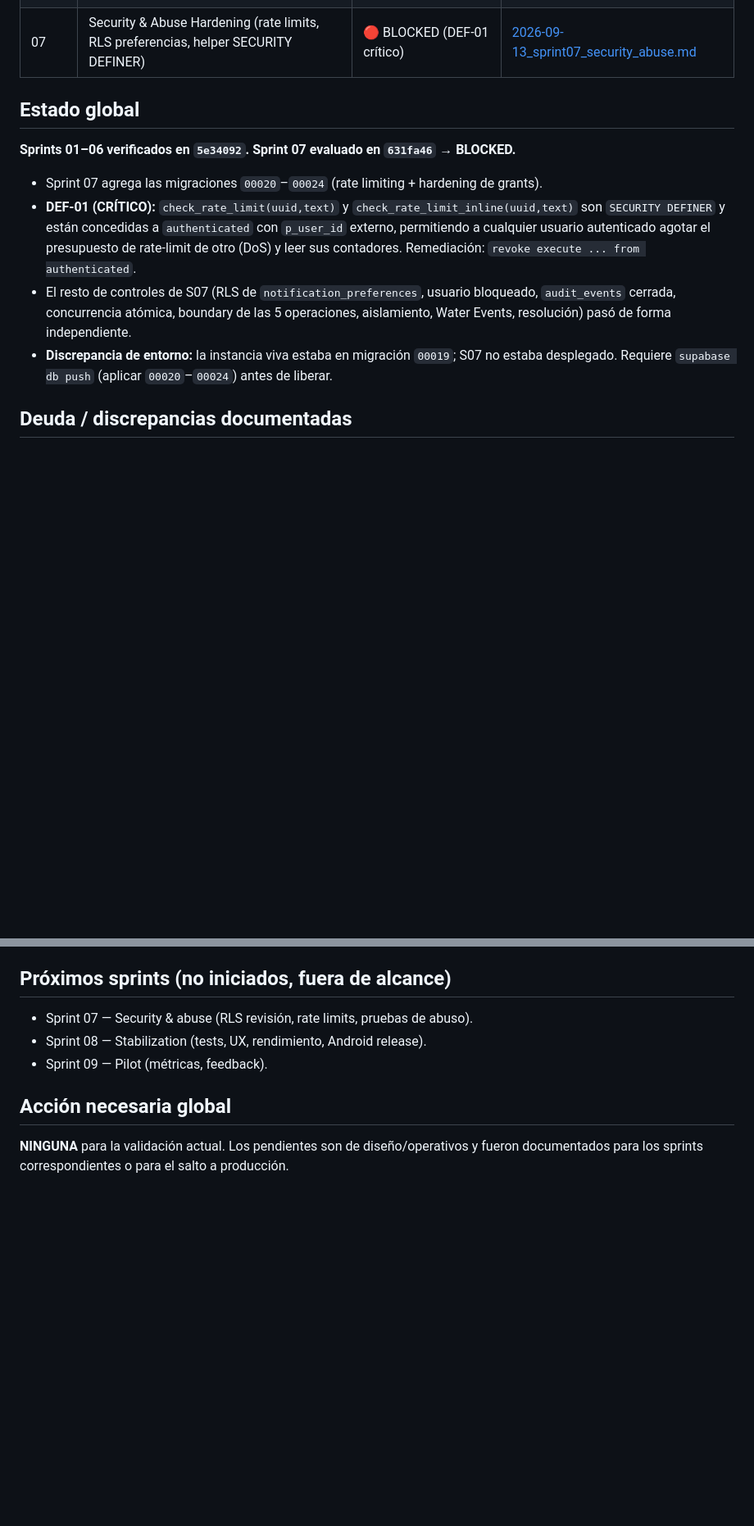
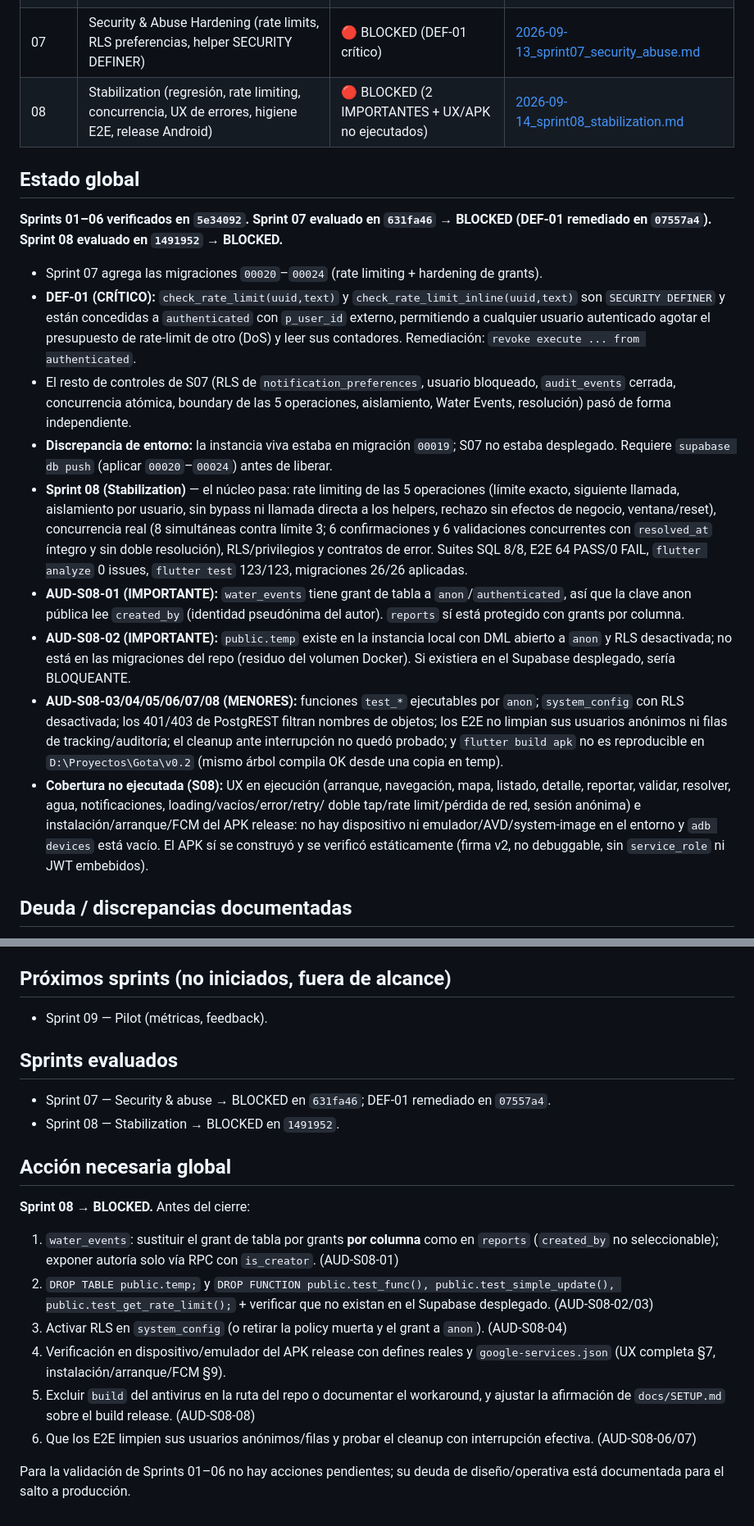
Before and after one commit to arquimedesgarcia/gota, a Markdown page: docs/audits/INDEX.md, 2 parts joined by grey strips. Shown at 82% size. GitHub-like rendering; blank space fills up the shorter version.

```diff
--- a/docs/audits/INDEX.md
+++ b/docs/audits/INDEX.md
@@ -17,10 +17,11 @@
 | 05 | Map (get_map_reports, MapLibre/OSM, filtros) | ✅ VERIFICADO | [sprint05_map.md](2026-09-12_sprint05_map.md) |
 | 06 | Notifications (webhook → notify-push → FCM v1) | ✅ VERIFICADO (prueba funcional OK) | [sprint06_webhook_5e34092.md](2026-09-12_sprint06_webhook_5e34092.md) |
 | 07 | Security & Abuse Hardening (rate limits, RLS preferencias, helper SECURITY DEFINER) | 🔴 BLOCKED (DEF-01 crítico) | [2026-09-13_sprint07_security_abuse.md](2026-09-13_sprint07_security_abuse.md) |
+| 08 | Stabilization (regresión, rate limiting, concurrencia, UX de errores, higiene E2E, release Android) | 🔴 BLOCKED (2 IMPORTANTES + UX/APK no ejecutados) | [2026-09-14_sprint08_stabilization.md](2026-09-14_sprint08_stabilization.md) |
 
 ## Estado global
 
-**Sprints 01–06 verificados en `5e34092`. Sprint 07 evaluado en `631fa46` → BLOCKED.**
+**Sprints 01–06 verificados en `5e34092`. Sprint 07 evaluado en `631fa46` → BLOCKED (DEF-01 remediado en `07557a4`). Sprint 08 evaluado en `1491952` → BLOCKED.**
 
 - Sprint 07 agrega las migraciones `00020`–`00024` (rate limiting + hardening de grants).
 - **DEF-01 (CRÍTICO):** `check_rate_limit(uuid,text)` y `check_rate_limit_inline(uuid,text)`
@@ -32,6 +33,30 @@
   aislamiento, Water Events, resolución) pasó de forma independiente.
 - **Discrepancia de entorno:** la instancia viva estaba en migración `00019`; S07 no
   estaba desplegado. Requiere `supabase db push` (aplicar `00020`–`00024`) antes de liberar.
+- **Sprint 08 (Stabilization)** — el núcleo pasa: rate limiting de las 5 operaciones
+  (límite exacto, siguiente llamada, aislamiento por usuario, sin bypass ni llamada directa
+  a los helpers, rechazo sin efectos de negocio, ventana/reset), concurrencia real
+  (8 simultáneas contra límite 3; 6 confirmaciones y 6 validaciones concurrentes con
+  `resolved_at` íntegro y sin doble resolución), RLS/privilegios y contratos de error.
+  Suites SQL 8/8, E2E 64 PASS/0 FAIL, `flutter analyze` 0 issues, `flutter test` 123/123,
+  migraciones 26/26 aplicadas.
+- **AUD-S08-01 (IMPORTANTE):** `water_events` tiene grant de tabla a `anon`/`authenticated`,
+  así que la clave anon pública lee `created_by` (identidad pseudónima del autor). `reports`
+  sí está protegido con grants por columna.
+- **AUD-S08-02 (IMPORTANTE):** `public.temp` existe en la instancia local con DML abierto a
+  `anon` y RLS desactivada; no está en las migraciones del repo (residuo del volumen Docker).
+  Si existiera en el Supabase desplegado, sería BLOQUEANTE.
+- **AUD-S08-03/04/05/06/07/08 (MENORES):** funciones `test_*` ejecutables por `anon`;
+  `system_config` con RLS desactivada; los 401/403 de PostgREST filtran nombres de objetos;
+  los E2E no limpian sus usuarios anónimos ni filas de tracking/auditoría; el cleanup ante
+  interrupción no quedó probado; y `flutter build apk` no es reproducible en
+  `D:\Proyectos\Gota\v0.2` (mismo árbol compila OK desde una copia en temp).
+- **Cobertura no ejecutada (S08):** UX en ejecución (arranque, navegación, mapa, listado,
+  detalle, reportar, validar, resolver, agua, notificaciones, loading/vacíos/error/retry/
+  doble tap/rate limit/pérdida de red, sesión anónima) e instalación/arranque/FCM del APK
+  release: no hay dispositivo ni emulador/AVD/system-image en el entorno y `adb devices`
+  está vacío. El APK sí se construyó y se verificó estáticamente (firma v2, no debuggable,
+  sin `service_role` ni JWT embebidos).
 
 ## Deuda / discrepancias documentadas
 
@@ -50,10 +75,31 @@
 
 ## Próximos sprints (no iniciados, fuera de alcance)
 
-- Sprint 07 — Security & abuse (RLS revisión, rate limits, pruebas de abuso).
-- Sprint 08 — Stabilization (tests, UX, rendimiento, Android release).
 - Sprint 09 — Pilot (métricas, feedback).
+
+## Sprints evaluados
+
+- Sprint 07 — Security & abuse → BLOCKED en `631fa46`; DEF-01 remediado en `07557a4`.
+- Sprint 08 — Stabilization → BLOCKED en `1491952`.
 
 ## Acción necesaria global
 
-**NINGUNA** para la validación actual. Los pendientes son de diseño/operativos y fueron documentados para los sprints correspondientes o para el salto a producción.
+**Sprint 08 → BLOCKED.** Antes del cierre:
+
+1. `water_events`: sustituir el grant de tabla por grants **por columna** como en `reports`
+   (`created_by` no seleccionable); exponer autoría solo vía RPC con `is_creator`.
+   (AUD-S08-01)
+2. `DROP TABLE public.temp;` y `DROP FUNCTION public.test_func(), public.test_simple_update(),
+   public.test_get_rate_limit();` + verificar que no existan en el Supabase desplegado.
+   (AUD-S08-02/03)
+3. Activar RLS en `system_config` (o retirar la policy muerta y el grant a `anon`).
+   (AUD-S08-04)
+4. Verificación en dispositivo/emulador del APK release con defines reales y
+   `google-services.json` (UX completa §7, instalación/arranque/FCM §9).
+5. Excluir `build` del antivirus en la ruta del repo o documentar el workaround, y ajustar la
+   afirmación de `docs/SETUP.md` sobre el build release. (AUD-S08-08)
+6. Que los E2E limpien sus usuarios anónimos/filas y probar el cleanup con interrupción
+   efectiva. (AUD-S08-06/07)
+
+Para la validación de Sprints 01–06 no hay acciones pendientes; su deuda de diseño/operativa
+está documentada para el salto a producción.
```
Also changed, not shown: other parts of docs/audits/INDEX.md (+3 -3 lines), docs/audits/2026-09-14_sprint08_stabilization.md (added, +272 -0 lines).
